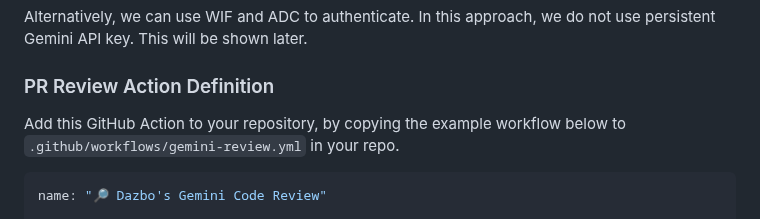
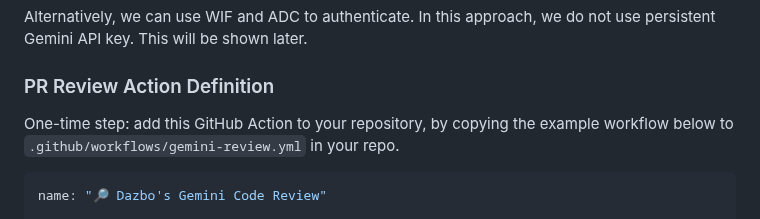
Before and after one commit to derailed-dash/gemini-review-action, a Markdown page: README.md, the part around one of its changes. Drawn GitHub-style.

````diff
--- a/README.md
+++ b/README.md
@@ -51,7 +51,7 @@ Alternatively, we can use WIF and ADC to authenticate. In this approach, we do n
 
 ### PR Review Action Definition
 
-Add this GitHub Action to your repository, by copying the example workflow below to `.github/workflows/gemini-review.yml` in your repo.
+One-time step: add this GitHub Action to your repository, by copying the example workflow below to `.github/workflows/gemini-review.yml` in your repo.
 
 ```yaml
 name: "🔎 Dazbo's Gemini Code Review"
````
Also changed, not shown: other parts of README.md (+15 -0 lines), assets/create-pr.png (added), assets/pr-review-summary.png (added), assets/pr-running.png (added).
